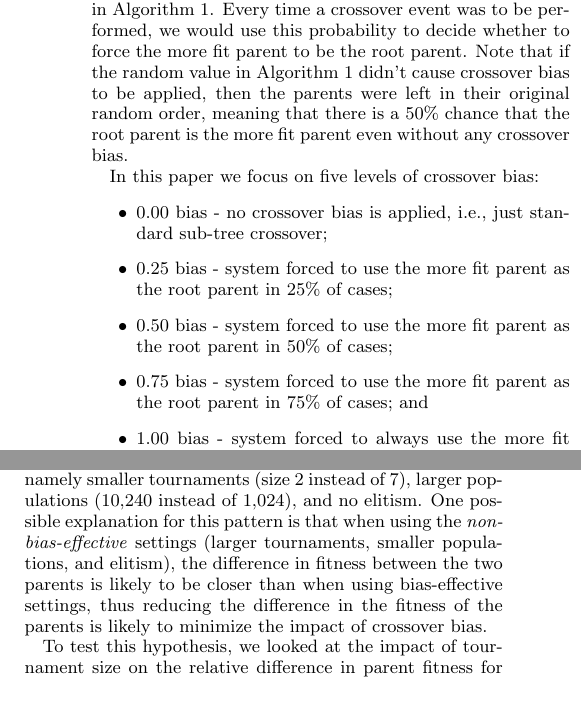
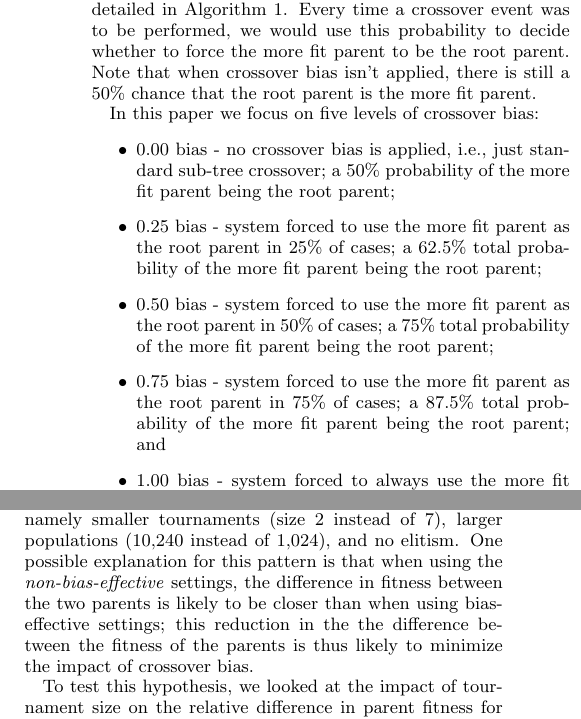
Before and after one commit to NicMcPhee/XO-bias-study, a LaTeX paper (LaTeX/Research_2015.tex): two parts of the columns of pages 2 and 6 of 8, joined at a grey line, cut so that both start at the same text, the shorter picture padded with empty space. Compiled offline with pdfLaTeX.

Commit message:
A few final changes coming from our video meeting today.
This deals with a few bits that people found confusing in the definition of crossover bias, and in the difference of parental fitnesses. I also changed all the p-values to two significant digits to simplify some of those sentences.

I think we're about ready to submit!

```diff
--- a/LaTeX/Research_2015.tex
+++ b/LaTeX/Research_2015.tex
@@ -125,9 +125,9 @@ To better understand these asymmetries and impact of crossover bias,
 we implemented crossover bias with a parameter specifying the probability of forcing the more fit parent
 to be the root parent when performing crossover, as detailed in Algorithm~\ref{alg:biasAlgorithm}. Every time a
 crossover event was to be performed, we would use this probability to decide whether to force the more fit parent to be
-the root parent. Note that if the random value in Algorithm~\ref{alg:biasAlgorithm} didn't cause crossover bias to be
-applied, then the parents were left in their original random order, meaning that there is a 50\% chance that the root
-parent is the more fit parent even without any crossover bias.
+the root parent.
+Note that when crossover bias isn't applied, there is still a 50\% chance that the root parent is the more fit
+parent.
 
 \begin{algorithm}[tb]
 \begin{algorithmic}
@@ -145,11 +145,15 @@ parent is the more fit parent even without any crossover bias.
 In this paper we focus on five levels of crossover bias:
 \begin{itemize}
 \item 0.00 bias - no crossover bias is applied, i.e., just standard sub-tree crossover;
+	a 50\% probability of the more fit parent being the root parent;
 \item 0.25 bias - system forced to use the more fit parent as the root parent in 25\% of cases;
+	a 62.5\% total probability of the more fit parent being the root parent;
 \item 0.50 bias - system forced to use the more fit parent as the root parent in 50\% of cases;
-\item 0.75 bias - system forced to use the more fit parent as the root parent in 75\% of cases; and
-\item 1.00 bias - system forced to always use the more fit parent as the root parent, sometimes referred to as ``with
-crossover bias''.
+	a 75\% total probability of the more fit parent being the root parent;
+\item 0.75 bias - system forced to use the more fit parent as the root parent in 75\% of cases;
+	a 87.5\% total probability of the more fit parent being the root parent; and
+\item 1.00 bias - system forced to always use the more fit parent as the root parent, sometimes
+	referred to as ``with crossover bias''.
 \end{itemize}
 
 We also experimented with \emph{reverse bias}, where the weaker parent was always forced to be the root parent. In
@@ -649,10 +653,10 @@ Figure~\ref{fig:Pagie1StrongHits_Bias_Tournys_FunctionSet}).
 
 One general trend seems to be that crossover bias is more effective when using the \emph{bias-effective} parameter
 settings, namely smaller tournaments (size 2 instead of 7), larger populations (10,240 instead of 1,024), and no
-elitism. One possible explanation for this pattern is that when using the \emph{non-bias-effective} settings (larger
-tournaments, smaller populations, and elitism), the difference in fitness between the two parents is likely to be
-closer than when using bias-effective settings, thus reducing the difference in the fitness of the parents is likely to
-minimize the impact of crossover bias.
+elitism. One possible explanation for this pattern is that when using the \emph{non-bias-effective} settings,
+the difference in fitness between the two parents is likely to be
+closer than when using bias-effective settings; this reduction in the the difference between the fitness of the
+parents is thus likely to minimize the impact of crossover bias.
 
 %Larger tournaments, for example, help ensure that both parents are from the more highly fit part of the population,
 %especially when using smaller population sizes.
```
Also changed, not shown: LaTeX/Research_2015.tex (12 more changed lines).
